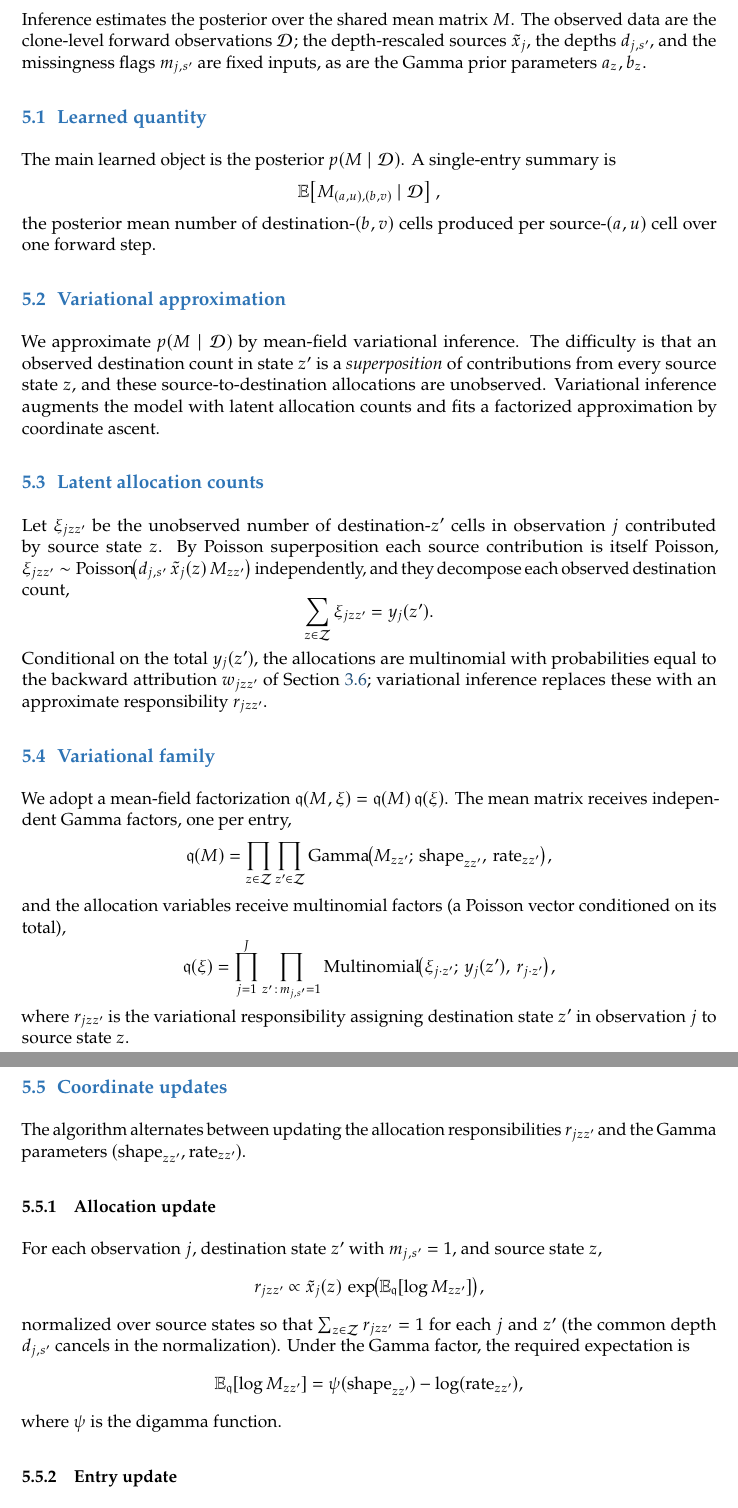
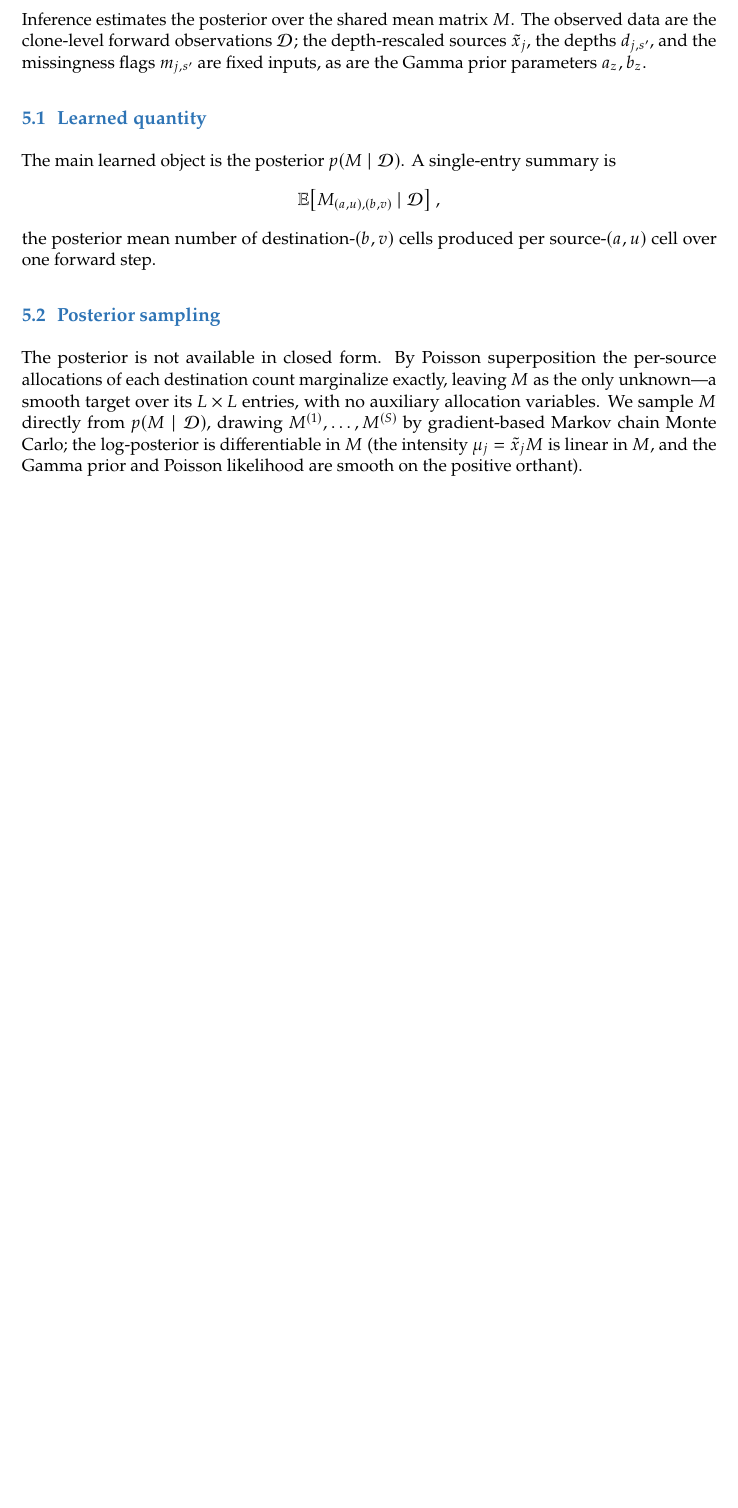
Before and after one commit to nceglia/gbm_trafficking, a LaTeX document (docs/model_methods.tex): two parts of pages 9 and 10 of 11 before the commit and part of page 9 of 10 after it, the two joined at a grey line, cut so that both start at the same text, the shorter picture padded with empty space. Compiled offline with pdfLaTeX.

Commit message:
docs(methods): inference via gradient-based MCMC (drop CAVI + allocation augmentation)
Rewrites the Inference section: the posterior is sampled directly by gradient-based MCMC after the per-source allocations marginalize exactly via Poisson superposition, leaving M as the only unknown. Removes the entire CAVI apparatus (variational approximation, latent allocation counts, variational family, coordinate/allocation/entry updates, ELBO, algorithm box) -- 9 subsections down to 3 (Learned quantity; Posterior sampling; Estimated mean matrix and uncertainty). M-hat is the posterior mean from samples, with credible intervals from sample quantiles and per-draw read-outs.

Ripples: drop the xi notation row and the 'variational quantities' table clause; reframe backward attribution w as a posterior read-out (no fitting-device framing); drop the allocation-counts sentence from the plate caption; remove the orphaned \vq/\Mult macros and the unreferenced sec:inference-comp label. xi now appears nowhere. Note: the doc intentionally leads the prototype (still CAVI) until the MCMC backend lands.

Co-Authored-By: Claude Opus 4.8 <noreply@anthropic.com>

```diff
--- a/docs/model_methods.tex
+++ b/docs/model_methods.tex
@@ -79,9 +79,7 @@
 \newcommand{\Nsrc}{N^{\mathrm{src}}}
 \newcommand{\dsrc}{d^{\mathrm{src}}}
 \newcommand{\E}{\mathbb{E}}
-\newcommand{\vq}{\mathfrak{q}}                    % variational distribution
 \DeclareMathOperator{\Cat}{Categorical}
-\DeclareMathOperator{\Mult}{Multinomial}
 \DeclareMathOperator{\Dir}{Dirichlet}
 \DeclareMathOperator{\Pois}{Poisson}
 \DeclareMathOperator{\Gam}{Gamma}
@@ -595,7 +586,6 @@ Figure~\ref{fig:plate}.
 
 % ======================================================================
 \section{Inference}
-\label{sec:inference-comp}
 % ======================================================================
 
 Inference estimates the posterior over the shared mean matrix $M$. The
@@ -613,74 +603,16 @@ summary is
 the posterior mean number of destination-$(b,v)$ cells produced per
 source-$(a,u)$ cell over one forward step.
 
-\subsection{Variational approximation}
+\subsection{Posterior sampling}
 
-We approximate $p(M \mid \Dsp)$ by mean-field variational inference. The
-difficulty is that an observed destination count in state $z'$ is a
-\emph{superposition} of contributions from every source state $z$, and these
-source-to-destination allocations are unobserved. Variational inference augments
-the model with latent allocation counts and fits a factorized approximation by
-coordinate ascent.
+The posterior is not available in closed form. By Poisson superposition the
+per-source allocations of each destination count marginalize exactly, leaving
+$M$ as the only unknown---a smooth target over its $L\times L$ entries, with no
+auxiliary allocation variables. We sample $M$ directly from $p(M \mid \Dsp)$,
+drawing $M^{(1)},\ldots,M^{(S)}$ by gradient-based Markov chain Monte Carlo; the
+log-posterior is differentiable in $M$ (the intensity $\mu_j = \tilde{x}_j M$ is
+linear in $M$, and the Gamma prior and Poisson likelihood are smooth on the
+positive orthant).
 
-\subsection{Latent allocation counts}
+\subsection{Estimated mean matrix and uncertainty}
 
-Let $\xi_{jzz'}$ be the unobserved number of destination-$z'$ cells in
-observation $j$ contributed by source state $z$. By Poisson superposition each
-source contribution is itself Poisson,
-$\xi_{jzz'} \sim \Pois\!\bigl( d_{j,s'}\, \tilde{x}_j(z)\, M_{zz'} \bigr)$
-independently, and they decompose each observed destination count,
-\[
-  \sum_{z\in\Zsp} \xi_{jzz'} = y_j(z') .
-\]
-Conditional on the total $y_j(z')$, the allocations are multinomial with
-probabilities equal to the backward attribution $w_{jzz'}$ of
-Section~\ref{sec:backward}; variational inference replaces these with an
-approximate responsibility $r_{jzz'}$.
-
-\subsection{Variational family}
-
-We adopt a mean-field factorization $\vq(M,\xi) = \vq(M)\,\vq(\xi)$. The mean
-matrix receives independent Gamma factors, one per entry,
-\[
-  \vq(M)
-  =
-  \prod_{z\in\Zsp}\prod_{z'\in\Zsp}
-    \Gam\!\bigl( M_{zz'};\, \mathrm{shape}_{zz'},\, \mathrm{rate}_{zz'} \bigr),
-\]
-and the allocation variables receive multinomial factors (a Poisson vector
-conditioned on its total),
-\[
-  \vq(\xi)
-  =
-  \prod_{j=1}^{J} \prod_{z'\,:\,m_{j,s'}=1}
-    \Mult\!\bigl( \xi_{j\cdot z'};\, y_j(z'),\, r_{j\cdot z'} \bigr),
-\]
-where $r_{jzz'}$ is the variational responsibility assigning destination state
-$z'$ in observation $j$ to source state $z$.
-
-\subsection{Coordinate updates}
-
-The algorithm alternates between updating the allocation responsibilities
-$r_{jzz'}$ and the Gamma parameters $(\mathrm{shape}_{zz'}, \mathrm{rate}_{zz'})$.
-
-\subsubsection{Allocation update}
-
-For each observation $j$, destination state $z'$ with $m_{j,s'}=1$, and source
-state $z$,
-\[
-  r_{jzz'} \propto \tilde{x}_j(z)\,
-  \exp\!\bigl( \E_{\vq}[\log M_{zz'}] \bigr),
-\]
-normalized over source states so that $\sum_{z\in\Zsp} r_{jzz'} = 1$ for each
-$j$ and $z'$ (the common depth $d_{j,s'}$ cancels in the normalization). Under
-the Gamma factor, the required expectation is
-\[
-  \E_{\vq}[\log M_{zz'}]
-  =
-  \psi(\mathrm{shape}_{zz'}) - \log(\mathrm{rate}_{zz'}),
-\]
-where $\psi$ is the digamma function.
-
-\subsubsection{Entry update}
-
-For each source state $z$ and destination state $z'$, the Gamma--Poisson
@@ -722 +618,0 @@ each Gamma factor,
-  \frac{\mathrm{shape}_{zz'}}{\mathrm{rate}_{zz'}} ,
@@ -745 +618,0 @@ tissue--phenotype space.
-\end{keybox}
```
Also changed, not shown: docs/model_methods.pdf, docs/model_methods.tex (80 more changed lines).
